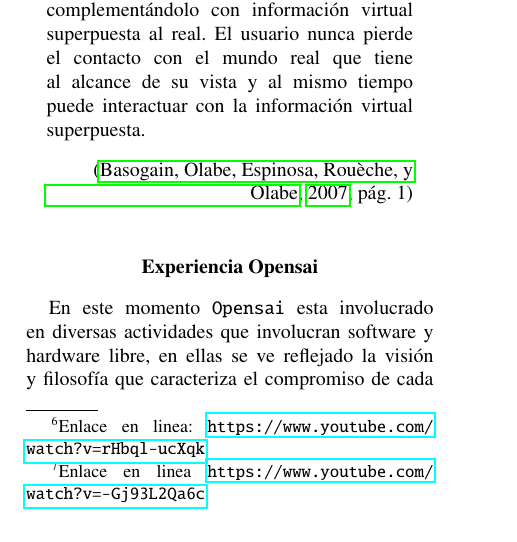
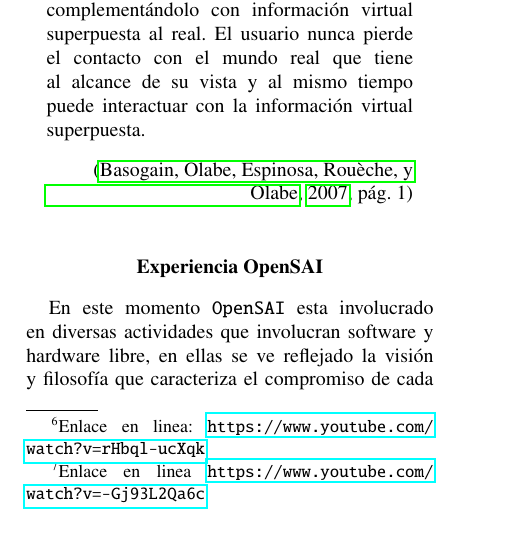
Before and after one commit to Open-SAI/ReA-Article, a LaTeX paper (PaperAPP.tex): part of one column of page 3 of 7, cut so that both start at the same text. Compiled offline with pdfLaTeX.

Commit message:
Ajuste contenido

```diff
--- a/PaperAPP.tex
+++ b/PaperAPP.tex
@@ -194,9 +194,9 @@ Se utiliza material audio-visual para visualizar el impacto del \texttt{Big Data
     \end{minipage}
  \end{center}
 
-\section{Experiencia Opensai}
+\section{Experiencia OpenSAI}
 
-En este momento \texttt{Opensai} esta involucrado en diversas actividades que involucran software y hardware libre, en ellas se ve reflejado la visión y filosofía que caracteriza el compromiso de cada uno de sus integrantes y su misión de divulgar estas actividades a la comunidad en general; se describe a continuación estas dinámicas:
+En este momento \texttt{OpenSAI} esta involucrado en diversas actividades que involucran software y hardware libre, en ellas se ve reflejado la visión y filosofía que caracteriza el compromiso de cada uno de sus integrantes y su misión de divulgar estas actividades a la comunidad en general; se describe a continuación estas dinámicas:
 
 \begin{enumerate}
 \item[*] \textbf{Prototipo de realidad aumentada basada en tecnologías emergentes para smart glass y móviles; orientado al apoyo de procesos de gestión logística en centros de distribución (Bodegas a gran escala y Zonas francas):} Este proyecto esta desarrollado para brindar un acompañamiento a los semilleros de investigación que se vienen implementando con base a estas nuevas tecnologías emergentes en el \texttt{SENA}; \texttt{Opensai} cumple la labor de no solo brindar acompañamiento, sino que también ofrece el servicio de instrucción en \texttt{IoT, BigData,} desarrollo de software múltiplataforma para implementar el control del prototipo desde sistemas de comunicación inalámbricos conectados a \texttt{Internet}, implementación de hardware libre y auto sustentable  en cuanto a su energía eléctrica se refiere pues se desarrolla con energía \texttt{foto-eléctrica} a través de paneles solares y sistemas de almacenaje de energía eléctrica con polímero de litio; \texttt{Opensai} tiene el trabajo de implementar esta aplicación en la empresa \texttt{evocom}, que tiene una bodega de almacenaje y rotación de productos tecnológicos en una de las zonas francas de Bogotá, después del puente de madera de la calle 80; cabe resaltar que todo el desarrollo esta basado para las \texttt{smarth glass} de \texttt{EPSON} o cualquier otro dispositivo; dejando como precedente haber comentado y mostrado parte de la aplicación y software de esta solución libre para logística de zonas de almacenaje para empresas y resaltando la labor y compromiso que el   \texttt{SENA} tiene con la investigación y la educación de la población Colombiana.
```
Also changed, not shown: README.md, PaperAPP.tex (2 more changed lines).
